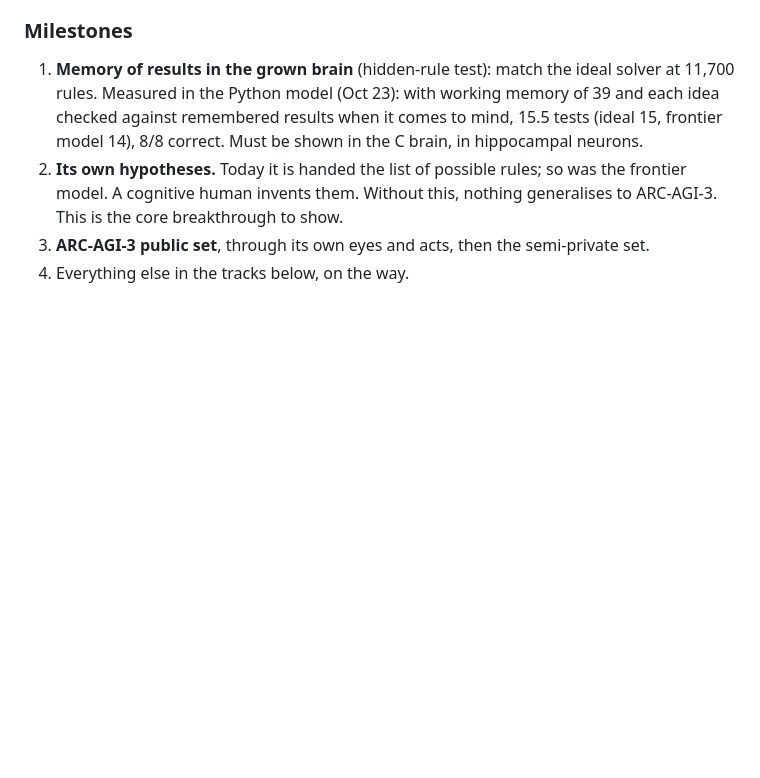
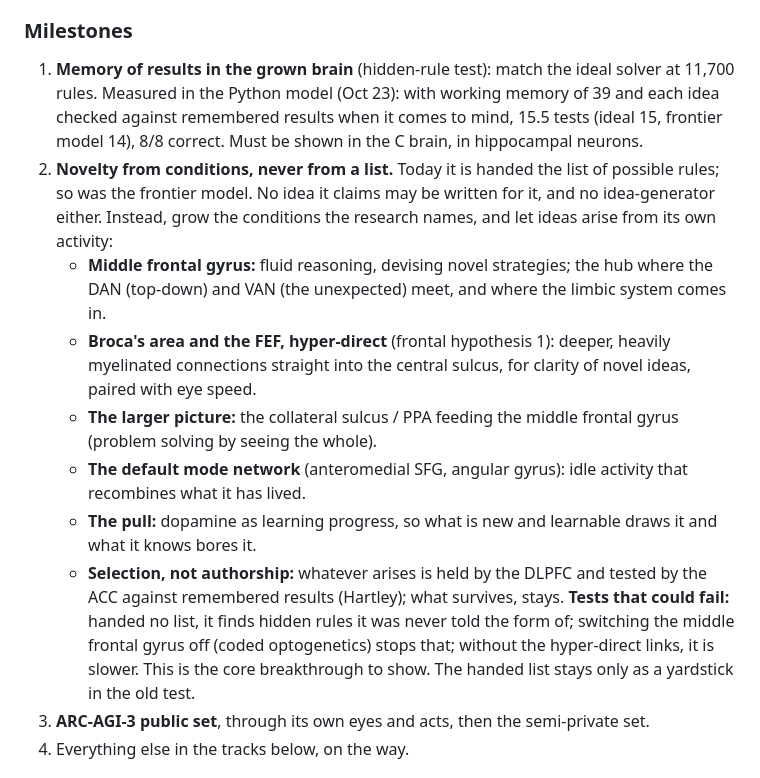
Before and after one commit to pra-ji-moh/newborn, a Markdown page: PLAN.md, the part around the change. Drawn GitHub-style; blank space fills up the shorter version.

Commit message:
Plan: novelty from the research's conditions, never a list of ideas
Co-Authored-By: Claude Opus 5.5 <noreply@anthropic.com>
Claude-Session: https://claude.ai/code/session_01QSJ1sFveEnoE6KDdRKsvHB

```diff
--- a/PLAN.md
+++ b/PLAN.md
@@ -35,9 +35,30 @@ claims.
    working memory of 39 and each idea checked against remembered results when
    it comes to mind, 15.5 tests (ideal 15, frontier model 14), 8/8 correct.
    Must be shown in the C brain, in hippocampal neurons.
-2. **Its own hypotheses.** Today it is handed the list of possible rules; so
-   was the frontier model. A cognitive human invents them. Without this,
-   nothing generalises to ARC-AGI-3. This is the core breakthrough to show.
+2. **Novelty from conditions, never from a list.** Today it is handed the
+   list of possible rules; so was the frontier model. No idea it claims may be
+   written for it, and no idea-generator either. Instead, grow the conditions
+   the research names, and let ideas arise from its own activity:
+   - **Middle frontal gyrus:** fluid reasoning, devising novel strategies;
+     the hub where the DAN (top-down) and VAN (the unexpected) meet, and
+     where the limbic system comes in.
+   - **Broca's area and the FEF, hyper-direct** (frontal hypothesis 1):
+     deeper, heavily myelinated connections straight into the central
+     sulcus, for clarity of novel ideas, paired with eye speed.
+   - **The larger picture:** the collateral sulcus / PPA feeding the middle
+     frontal gyrus (problem solving by seeing the whole).
+   - **The default mode network** (anteromedial SFG, angular gyrus): idle
+     activity that recombines what it has lived.
+   - **The pull:** dopamine as learning progress, so what is new and
+     learnable draws it and what it knows bores it.
+   - **Selection, not authorship:** whatever arises is held by the DLPFC and
+     tested by the ACC against remembered results (Hartley); what survives,
+     stays.
+   **Tests that could fail:** handed no list, it finds hidden rules it was
+   never told the form of; switching the middle frontal gyrus off (coded
+   optogenetics) stops that; without the hyper-direct links, it is slower.
+   This is the core breakthrough to show. The handed list stays only as a
+   yardstick in the old test.
 3. **ARC-AGI-3 public set**, through its own eyes and acts, then the
    semi-private set.
 4. Everything else in the tracks below, on the way.
```
